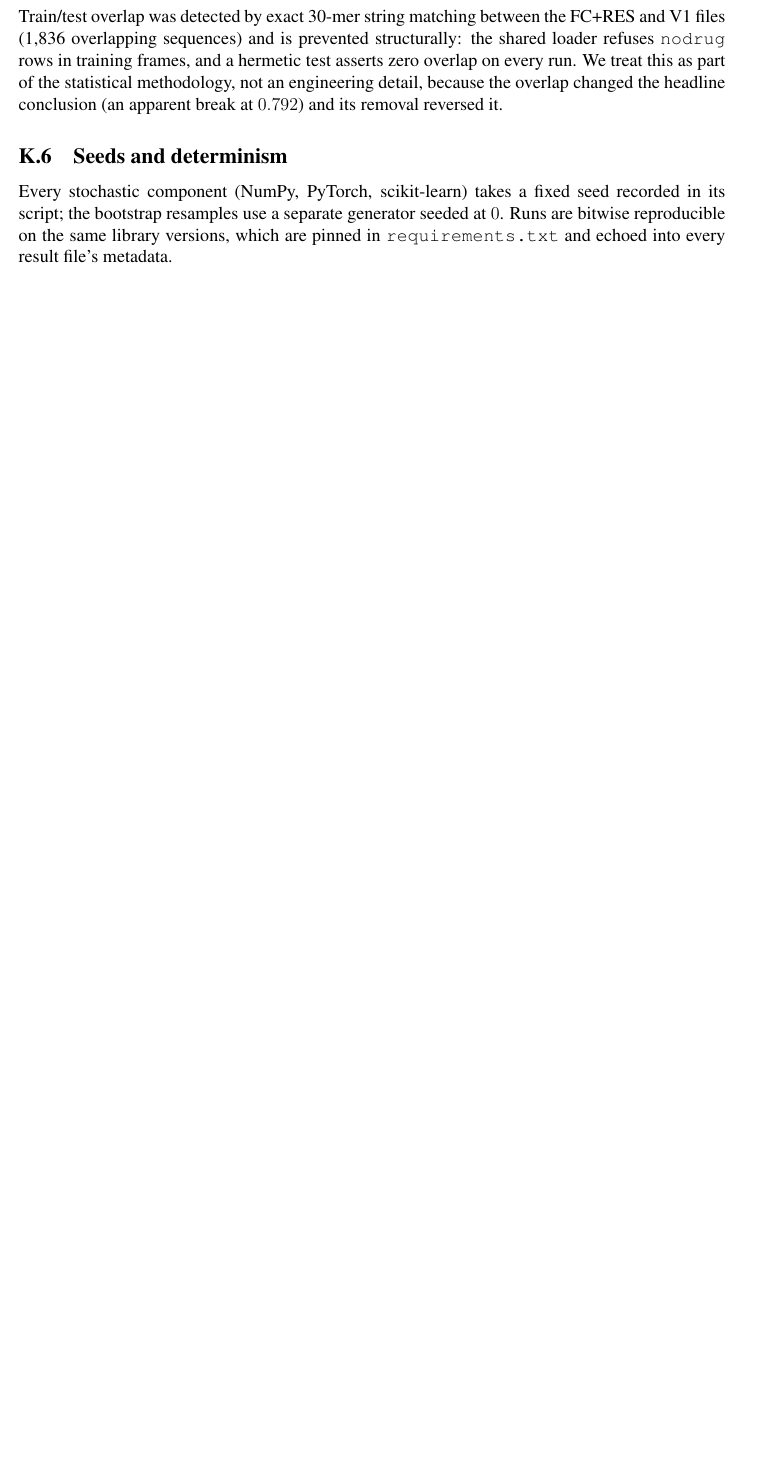
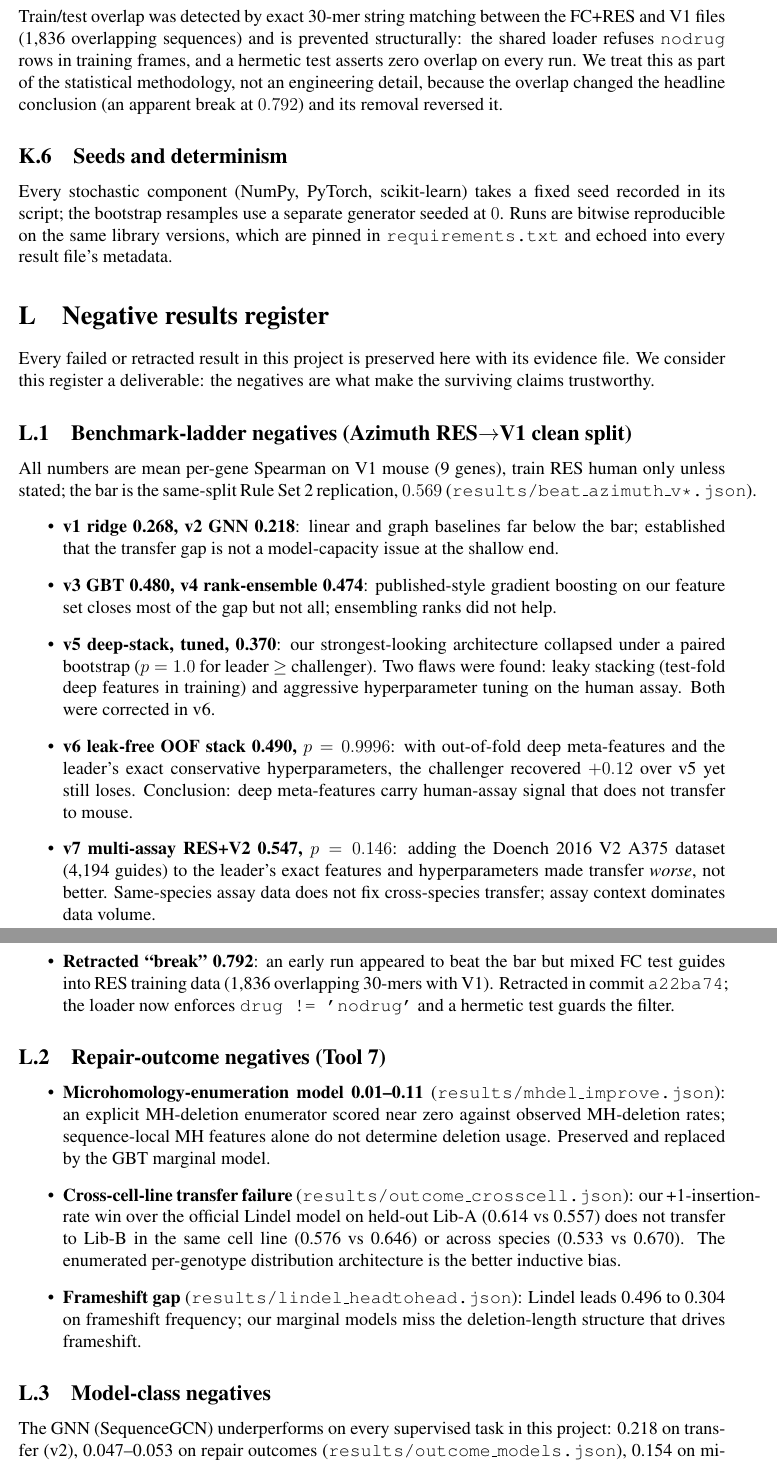
Before and after one commit to uditakankananonononono/mega27-06b-crispr-gap-tools-6-10, a LaTeX paper (paper/main.tex, which reads paper/appendix_negatives.tex): part of page 26 of 28 before the commit and two parts of pages 26 and 27 of 29 after it, the two joined at a grey line, cut so that both start at the same text, the shorter picture padded with empty space. Compiled offline with pdfLaTeX.

Commit message:
Negative results register appendix (paper 29pp); Bae 2014 MH score -> IMPL (tools 33/40)

```diff
--- /dev/null
+++ b/paper/appendix_negatives.tex
@@ -0,0 +1,59 @@
+\section{Negative results register}
+Every failed or retracted result in this project is preserved here with its
+evidence file. We consider this register a deliverable: the negatives are
+what make the surviving claims trustworthy.
+
+\subsection{Benchmark-ladder negatives (Azimuth RES$\to$V1 clean split)}
+All numbers are mean per-gene Spearman on V1 mouse (9 genes), train RES
+human only unless stated; the bar is the same-split Rule Set 2 replication,
+$0.569$ (\texttt{results/beat\_azimuth\_v*.json}).
+\begin{itemize}
+\item \textbf{v1 ridge 0.268, v2 GNN 0.218}: linear and graph baselines far
+below the bar; established that the transfer gap is not a model-capacity
+issue at the shallow end.
+\item \textbf{v3 GBT 0.480, v4 rank-ensemble 0.474}: published-style
+gradient boosting on our feature set closes most of the gap but not all;
+ensembling ranks did not help.
+\item \textbf{v5 deep-stack, tuned, 0.370}: our strongest-looking
+architecture collapsed under a paired bootstrap ($p = 1.0$ for leader
+$\geq$ challenger). Two flaws were found: leaky stacking (test-fold deep
+features in training) and aggressive hyperparameter tuning on the human
+assay. Both were corrected in v6.
+\item \textbf{v6 leak-free OOF stack 0.490, $p = 0.9996$}: with
+out-of-fold deep meta-features and the leader's exact conservative
+hyperparameters, the challenger recovered $+0.12$ over v5 yet still loses.
+Conclusion: deep meta-features carry human-assay signal that does not
+transfer to mouse.
+\item \textbf{v7 multi-assay RES+V2 0.547, $p = 0.146$}: adding the Doench
+2016 V2 A375 dataset (4{,}194 guides) to the leader's exact features and
+hyperparameters made transfer \emph{worse}, not better. Same-species assay
+data does not fix cross-species transfer; assay context dominates data
+volume.
+\item \textbf{Retracted ``break'' 0.792}: an early run appeared to beat the
+bar but mixed FC test guides into RES training data (1{,}836 overlapping
+30-mers with V1). Retracted in commit \texttt{a22ba74}; the loader now
+enforces \texttt{drug != 'nodrug'} and a hermetic test guards the filter.
+\end{itemize}
+
+\subsection{Repair-outcome negatives (Tool 7)}
+\begin{itemize}
+\item \textbf{Microhomology-enumeration model 0.01--0.11}
+(\texttt{results/mhdel\_improve.json}): an explicit MH-deletion enumerator
+scored near zero against observed MH-deletion rates; sequence-local MH
+features alone do not determine deletion usage. Preserved and replaced by
+the GBT marginal model.
+\item \textbf{Cross-cell-line transfer failure}
+(\texttt{results/outcome\_crosscell.json}): our +1-insertion-rate win over
+the official Lindel model on held-out Lib-A (0.614 vs 0.557) does not
+transfer to Lib-B in the same cell line (0.576 vs 0.646) or across species
+(0.533 vs 0.670). The enumerated per-genotype distribution architecture is
+the better inductive bias.
+\item \textbf{Frameshift gap} (\texttt{results/lindel\_headtohead.json}):
+Lindel leads 0.496 to 0.304 on frameshift frequency; our marginal models
+miss the deletion-length structure that drives frameshift.
+\end{itemize}
+
+\subsection{Model-class negatives}
+The GNN (SequenceGCN) underperforms on every supervised task in this
+project: 0.218 on transfer (v2), 0.047--0.053 on repair outcomes
+(\texttt{results/outcome\_models.json}), 0.154 on microhomology rate. We
```
Also changed, not shown: docs/EXTERNAL_TOOLS.md (+3 -2 lines), paper/main.tex (+1 -0 lines), paper/main.pdf, paper/appendix_negatives.tex (11 more changed lines), 2 other files.
